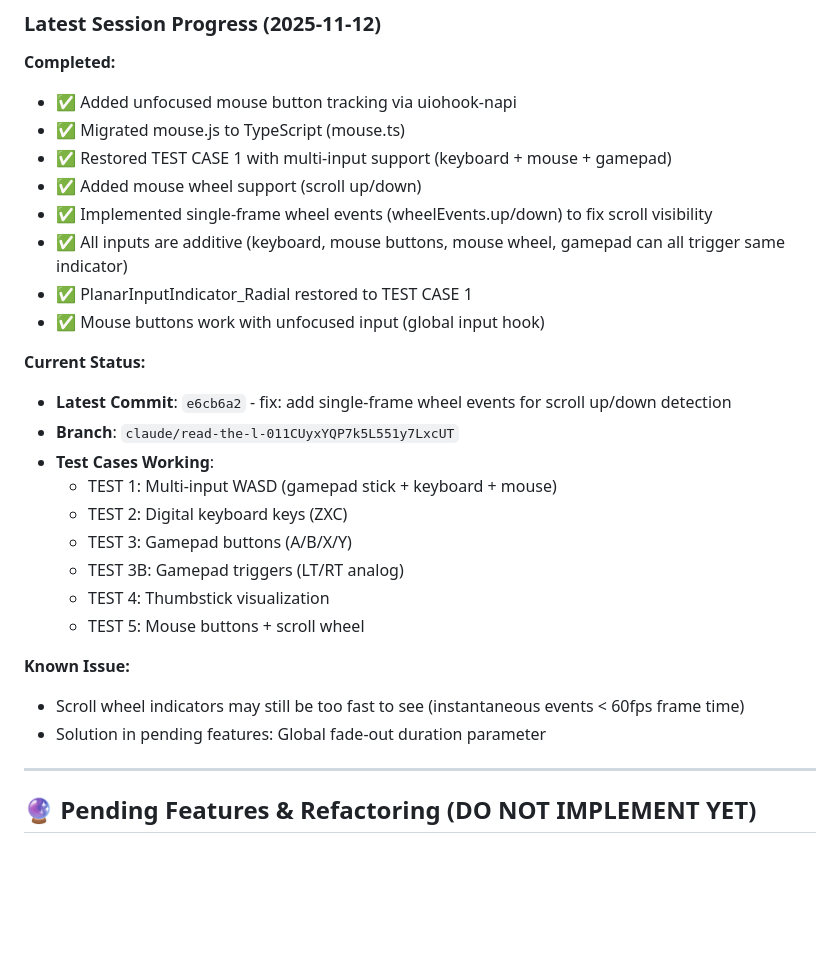
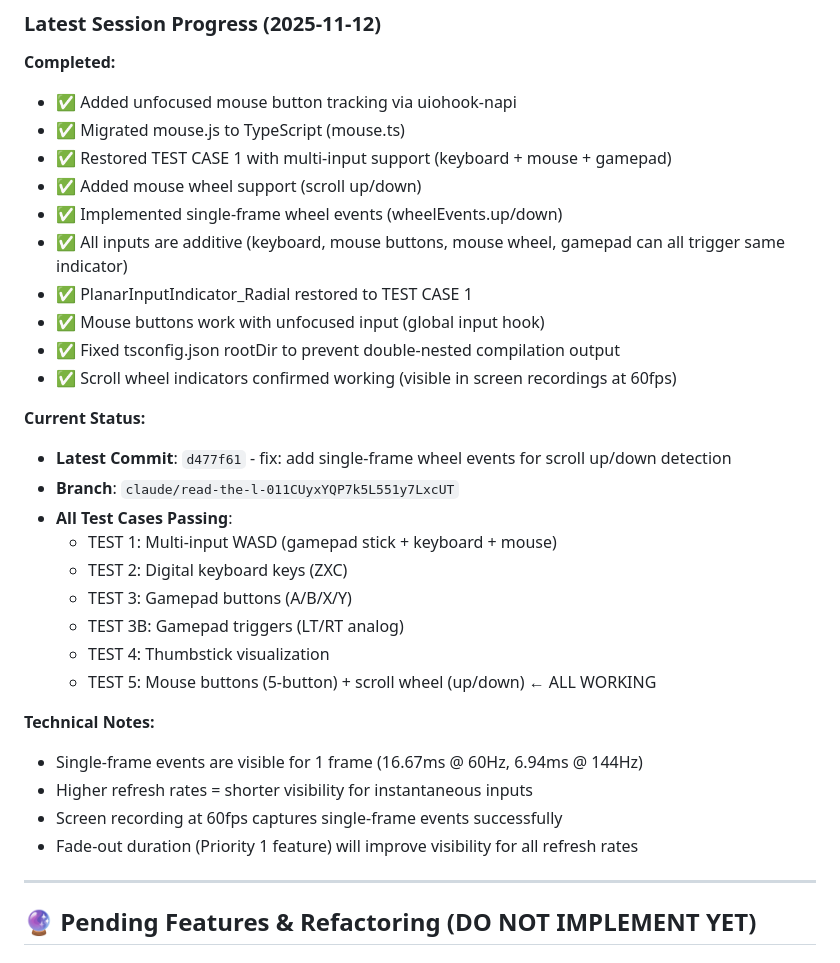
Before and after one commit to zitongcharliedeng/a_web-based_input-overlay, a Markdown page: CLAUDE.md, the part around the change. Rendered like a GitHub page; blank space fills up the shorter version.

Commit message:
docs: update session progress with completed wheel event implementation

```diff
--- a/CLAUDE.md
+++ b/CLAUDE.md
@@ -1152,25 +1152,29 @@ Extend to VR gaming:
 - ✅ Migrated mouse.js to TypeScript (mouse.ts)
 - ✅ Restored TEST CASE 1 with multi-input support (keyboard + mouse + gamepad)
 - ✅ Added mouse wheel support (scroll up/down)
-- ✅ Implemented single-frame wheel events (wheelEvents.up/down) to fix scroll visibility
+- ✅ Implemented single-frame wheel events (wheelEvents.up/down)
 - ✅ All inputs are additive (keyboard, mouse buttons, mouse wheel, gamepad can all trigger same indicator)
 - ✅ PlanarInputIndicator_Radial restored to TEST CASE 1
 - ✅ Mouse buttons work with unfocused input (global input hook)
+- ✅ Fixed tsconfig.json rootDir to prevent double-nested compilation output
+- ✅ Scroll wheel indicators confirmed working (visible in screen recordings at 60fps)
 
 **Current Status:**
-- **Latest Commit**: `e6cb6a2` - fix: add single-frame wheel events for scroll up/down detection
+- **Latest Commit**: `d477f61` - fix: add single-frame wheel events for scroll up/down detection
 - **Branch**: `claude/read-the-l-011CUyxYQP7k5L551y7LxcUT`
-- **Test Cases Working**:
+- **All Test Cases Passing**:
   - TEST 1: Multi-input WASD (gamepad stick + keyboard + mouse)
   - TEST 2: Digital keyboard keys (ZXC)
   - TEST 3: Gamepad buttons (A/B/X/Y)
   - TEST 3B: Gamepad triggers (LT/RT analog)
   - TEST 4: Thumbstick visualization
-  - TEST 5: Mouse buttons + scroll wheel
+  - TEST 5: Mouse buttons (5-button) + scroll wheel (up/down) ← ALL WORKING
 
-**Known Issue:**
-- Scroll wheel indicators may still be too fast to see (instantaneous events < 60fps frame time)
-- Solution in pending features: Global fade-out duration parameter
+**Technical Notes:**
+- Single-frame events are visible for 1 frame (16.67ms @ 60Hz, 6.94ms @ 144Hz)
+- Higher refresh rates = shorter visibility for instantaneous inputs
+- Screen recording at 60fps captures single-frame events successfully
+- Fade-out duration (Priority 1 feature) will improve visibility for all refresh rates
 
 ---
 
```
